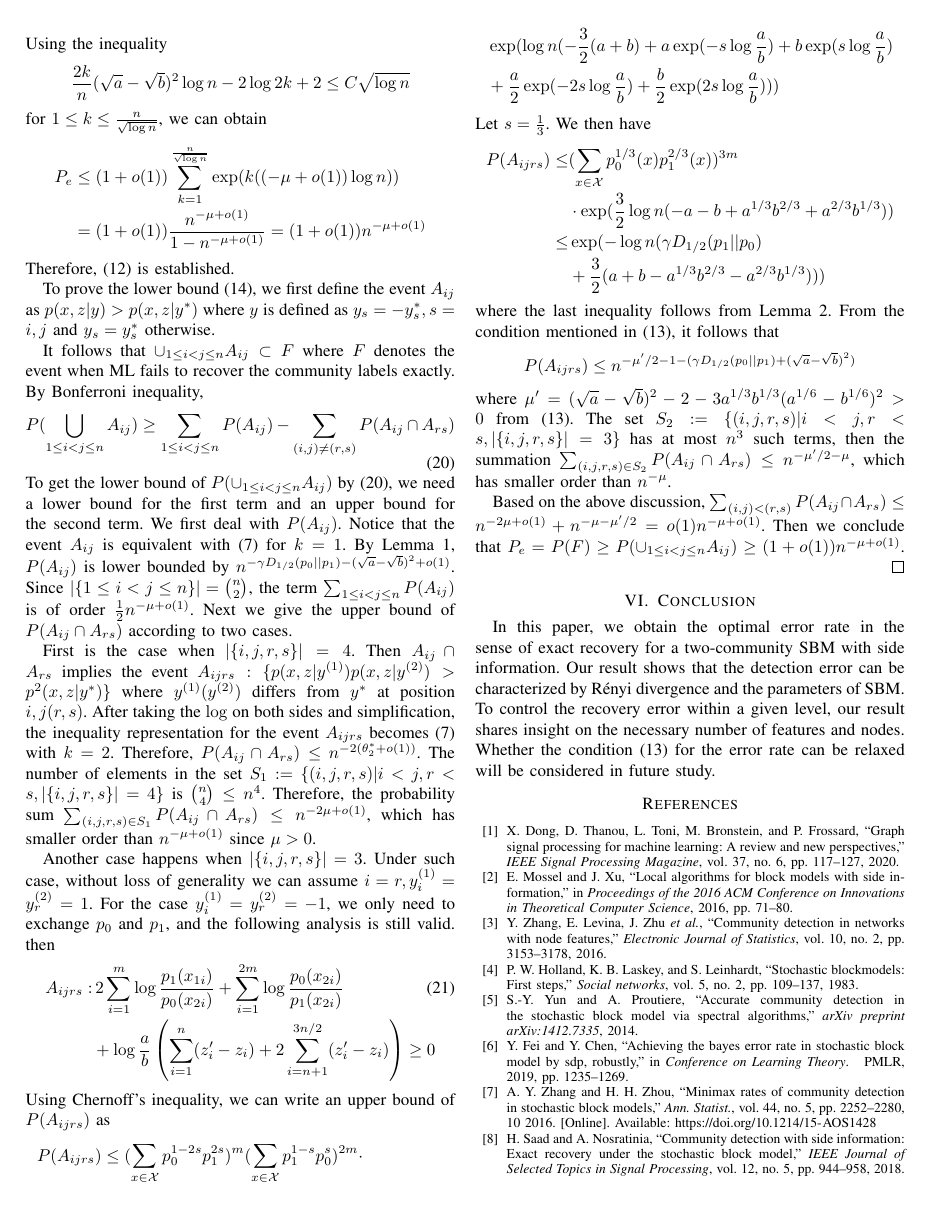
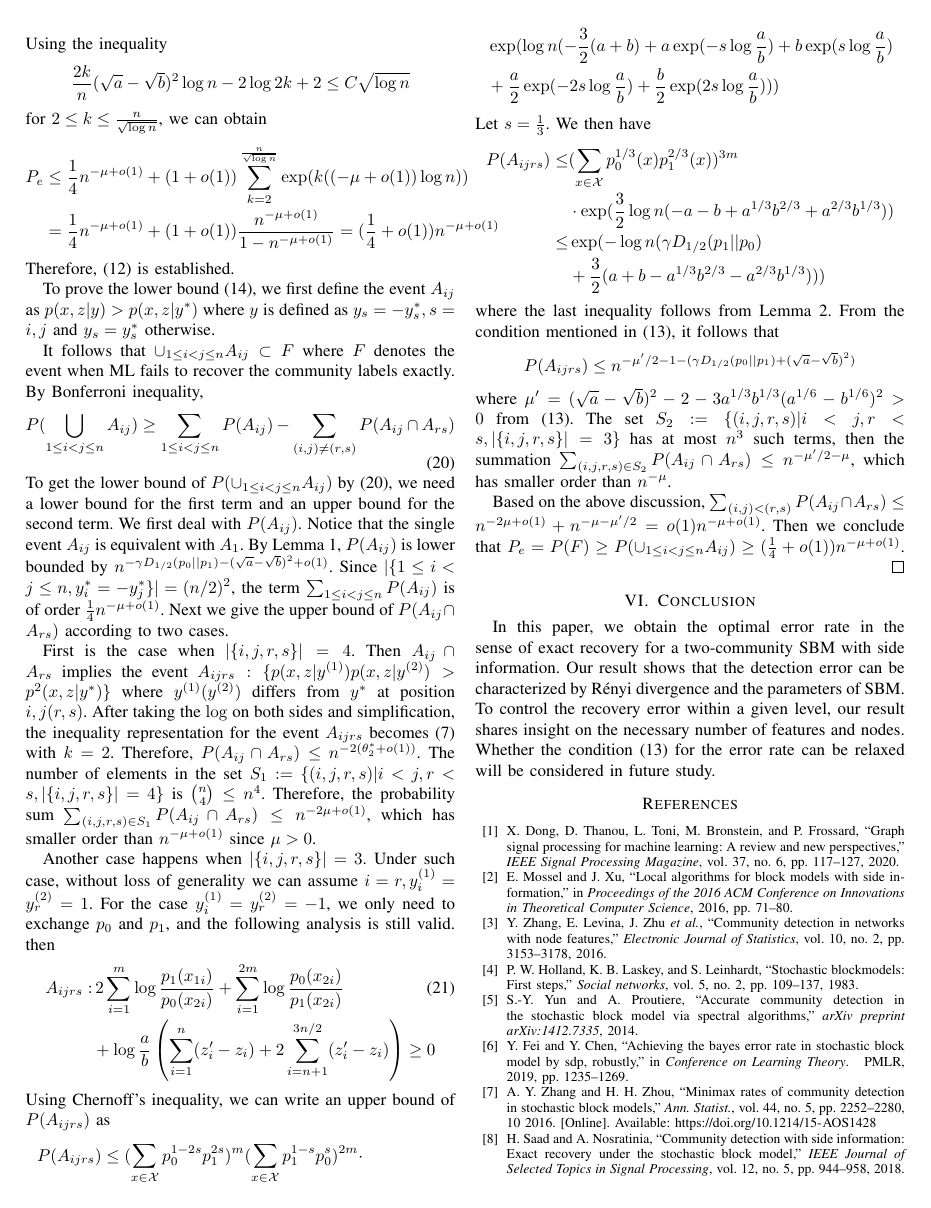
Before and after one commit to zhaofeng-shu33/sbm_side_info_error_rate, a LaTeX paper (main.tex): page 5 of 6. Compiled offline with pdfLaTeX.

Commit message:
change the conclusion

```diff
--- a/main.tex
+++ b/main.tex
@@ -483,10 +484,10 @@ Using the inequality
 $$
 \frac{2k}{n}(\sqrt{a} - \sqrt{b})^2\log n -2\log2k+2\leq  C\sqrt{\log n}
 $$
-for $1\leq k \leq \frac{n}{\sqrt{\log n}}$, we can obtain
+for $2\leq k \leq \frac{n}{\sqrt{\log n}}$, we can obtain
 \begin{align*}
-P_e &\leq(1+o(1)) \sum_{k=1}^{\frac{n}{\sqrt{\log n}}} \exp(k((-\mu + o(1)) \log n )) \\
-& =(1+o(1)) \frac{n^{-\mu + o(1)}}{1-n^{-\mu + o(1)}} = (1+o(1))n^{-\mu + o(1)}
+P_e &\leq \frac{1}{4}n^{-\mu + o(1)} +(1+o(1)) \sum_{k=2}^{\frac{n}{\sqrt{\log n}}} \exp(k((-\mu + o(1)) \log n )) \\
+& =\frac{1}{4}n^{-\mu + o(1)}+(1+o(1)) \frac{n^{-\mu + o(1)}}{1-n^{-\mu + o(1)}} = (\frac{1}{4}+o(1))n^{-\mu + o(1)}
 \end{align*}
 Therefore, \eqref{eq:PeMain} is established.
 
@@ -502,14 +503,18 @@ By Bonferroni inequality,
 	\sum_{1\leq i < j\leq n} P(A_{ij})
 	- \sum_{(i,j) \neq (r,s)} P(A_{ij} \cap A_{rs})
 \end{equation}
-To get the lower bound of $P(\cup_{1\leq i < j\leq n} A_{ij})$ by
+To get the lower bound of
+$P(\cup_{1\leq i < j\leq n} A_{ij})$ by
 \eqref{eq:bonf},
 we need a lower bound for the first term and an upper bound for
 the second term.
 We first deal with $P(A_{ij})$.
-Notice that the event $A_{ij}$
-is equivalent with \eqref{eq:ein} for $k=1$.
-By Lemma \ref{lem:single_lower}, $P(A_{ij})$ is lower bounded by $n^{-\gamma D_{1/2}(p_0 || p_1)-(\sqrt{a} - \sqrt{b})^2 +o(1)}$. Since $|\{1\leq i < j\leq n\}|=\binom{n}{2}$, the term $\sum_{1\leq i < j\leq n} P(A_{ij})$ is of order $\frac{1}{2}n^{-\mu+o(1)}$.
+Notice that the single event $A_{ij}$
+is equivalent with $A_1$.
+By Lemma \ref{lem:single_lower},
+$P(A_{ij})$ is lower bounded by
+$n^{-\gamma D_{1/2}(p_0 || p_1)-(\sqrt{a} - \sqrt{b})^2 +o(1)}$.
+Since $|\{1\leq i < j\leq n, y^*_i=-y^*_j\}|=(n/2)^2$, the term $\sum_{1\leq i < j\leq n} P(A_{ij})$ is of order $\frac{1}{4}n^{-\mu+o(1)}$.
 Next we give the upper bound of $P(A_{ij} \cap A_{rs})$ according to two cases.
 
 First is the case when $|\{i,j,r,s\}|=4$. Then $A_{ij} \cap A_{rs}$ implies the event
@@ -566,7 +571,7 @@ Based on the above discussion,
 $\sum_{(i,j) < (r,s) } P(A_{ij} \cap A_{rs})\leq n^{-2\mu + o(1)}
 + n^{-\mu - \mu'/2} = o(1) n^{-\mu + o(1)}$.
 Then we conclude that $P_e=P(F) \geq P(\cup_{1\leq i < j\leq n} A_{ij}) \geq
-(1+o(1))n^{-\mu + o(1)}$.
+(\frac{1}{4}+o(1))n^{-\mu + o(1)}$.
 \end{proof}
 % \section{Proof of Theorem \ref{thm:ep}}
 % For SBM with equality probability, we need to drop the equality constraint for the ML estimator in \ref{eq:mle}.
```
Also changed, not shown: main.tex (11 more changed lines).
